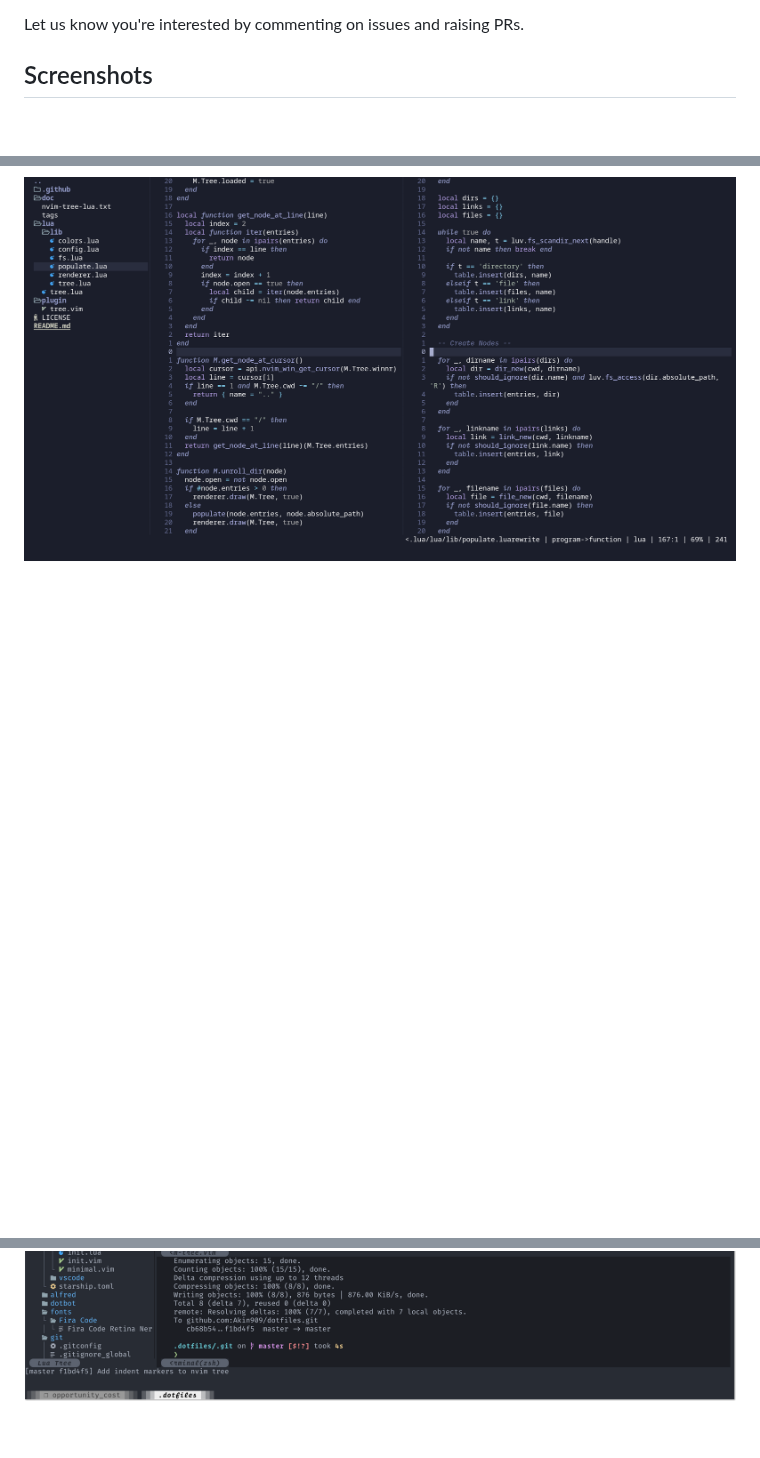
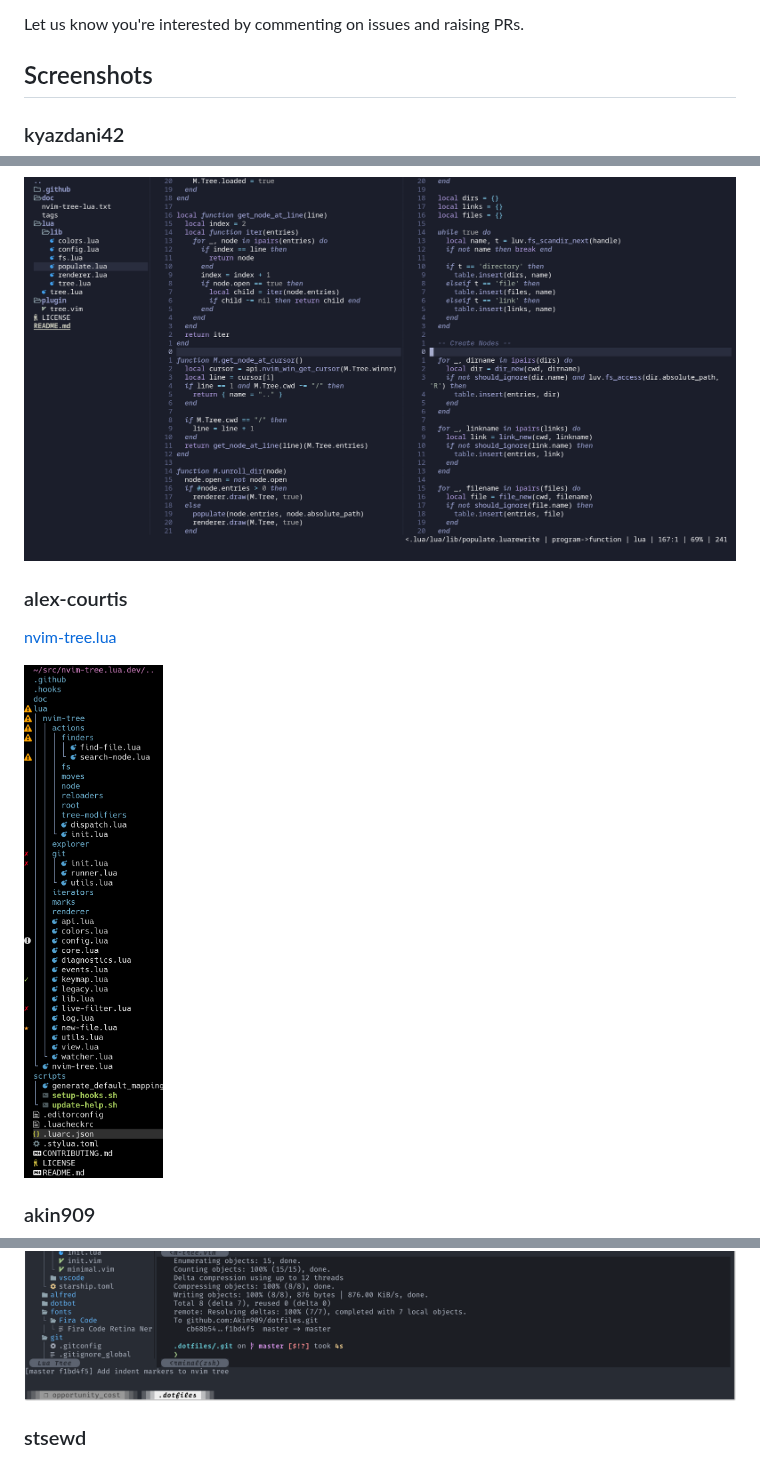
Before and after one commit to nvim-tree/nvim-tree.lua, a Markdown page: README.md, 3 parts joined by grey strips. GitHub-like rendering; pictures changed too: .github/screenshot-alex-courtis.png (added); blank space fills up the shorter version.

Commit message:
doc: add alex-courtis screenshot with source

```diff
--- a/README.md
+++ b/README.md
@@ -181,6 +181,20 @@ Let us know you're interested by commenting on issues and raising PRs.
 
 ## Screenshots
 
+### kyazdani42
+
 ![alt text](.github/screenshot.png?raw=true "kyazdani42 tree")
+
+### alex-courtis
+
+[nvim-tree.lua](https://github.com/alex-courtis/arch/blob/b5f24e0e7b6554b338e40b3d60f1be437f273023/config/nvim/lua/amc/nvim-tree.lua)
+
+<img src=".github/screenshot-alex-courtis.png?raw=true" alt="alex-courtis tree" width="139" height="513">
+
+### akin909
+
 ![alt text](.github/screenshot2.png?raw=true "akin909 tree")
+
+### stsewd
+
 ![alt text](.github/screenshot3.png?raw=true "stsewd tree")
```
Also changed, not shown: other parts of README.md (+3 -0 lines).
